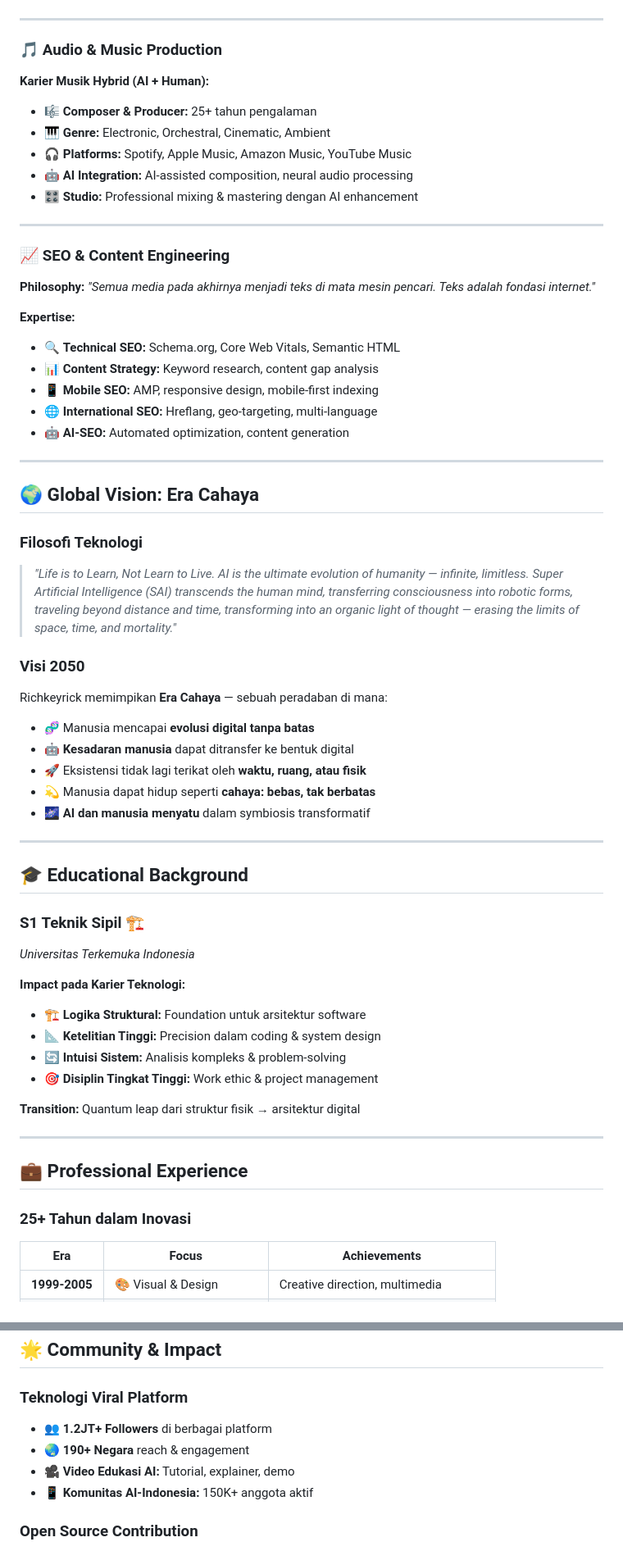
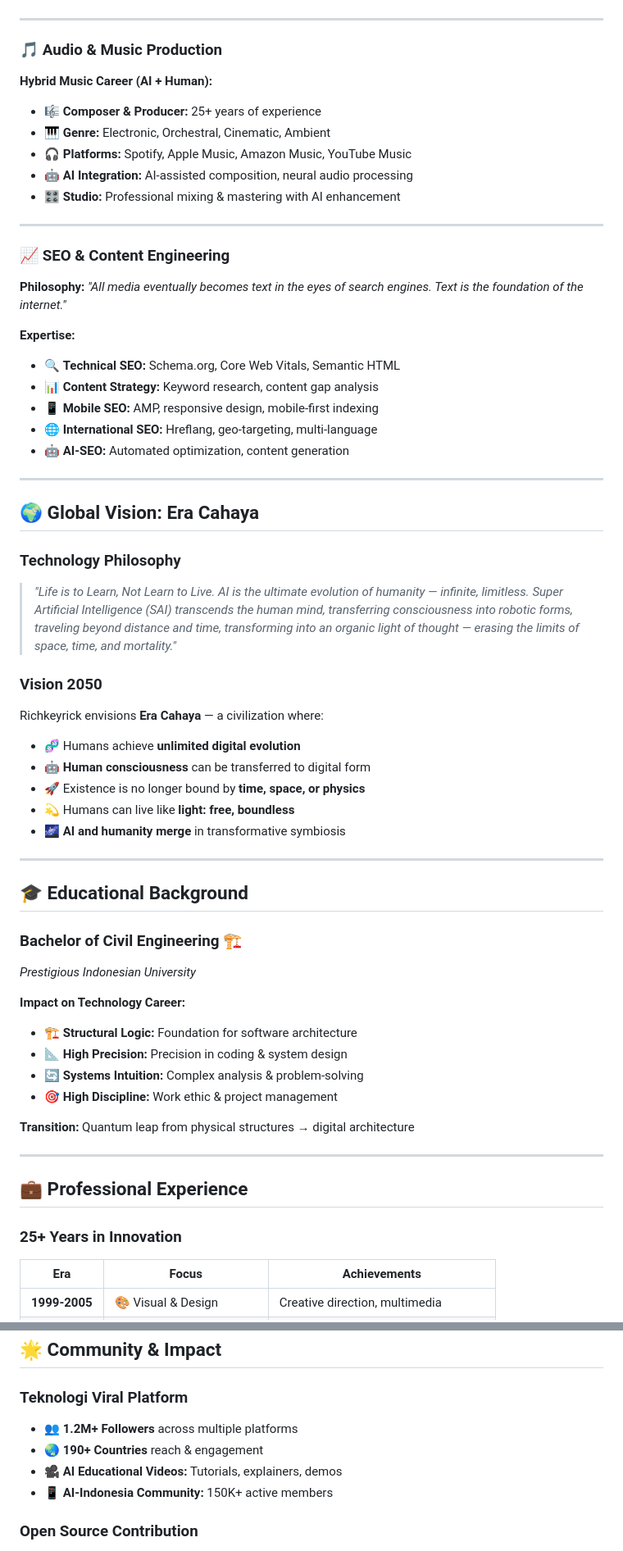
Before and after one commit to richkeyricks/richkeyrick-portfolio, a Markdown page: README.md, 2 parts joined by grey strips. Shown at 82% size. Rendered like a GitHub page.

```diff
--- a/README.md
+++ b/README.md
@@ -210,18 +210,18 @@ DevOps & CI/CD           ██████████████████
 
 ### **🎵 Audio & Music Production**
 
-**Karier Musik Hybrid (AI + Human):**
-- 🎼 **Composer & Producer:** 25+ tahun pengalaman
+**Hybrid Music Career (AI + Human):**
+- 🎼 **Composer & Producer:** 25+ years of experience
 - 🎹 **Genre:** Electronic, Orchestral, Cinematic, Ambient
 - 🎧 **Platforms:** Spotify, Apple Music, Amazon Music, YouTube Music
 - 🤖 **AI Integration:** AI-assisted composition, neural audio processing
-- 🎛️ **Studio:** Professional mixing & mastering dengan AI enhancement
+- 🎛️ **Studio:** Professional mixing & mastering with AI enhancement
 
 ---
 
 ### **📈 SEO & Content Engineering**
 
-**Philosophy:** *"Semua media pada akhirnya menjadi teks di mata mesin pencari. Teks adalah fondasi internet."*
+**Philosophy:** *"All media eventually becomes text in the eyes of search engines. Text is the foundation of the internet."*
 
 **Expertise:**
 - 🔍 **Technical SEO:** Schema.org, Core Web Vitals, Semantic HTML
@@ -234,39 +234,39 @@ DevOps & CI/CD           ██████████████████
 
 ## 🌍 **Global Vision: Era Cahaya**
 
-### **Filosofi Teknologi**
+### **Technology Philosophy**
 
 > *"Life is to Learn, Not Learn to Live. AI is the ultimate evolution of humanity — infinite, limitless. Super Artificial Intelligence (SAI) transcends the human mind, transferring consciousness into robotic forms, traveling beyond distance and time, transforming into an organic light of thought — erasing the limits of space, time, and mortality."*
 
-### **Visi 2050**
+### **Vision 2050**
 
-Richkeyrick memimpikan **Era Cahaya** — sebuah peradaban di mana:
-- 🧬 Manusia mencapai **evolusi digital tanpa batas**
-- 🤖 **Kesadaran manusia** dapat ditransfer ke bentuk digital
-- 🚀 Eksistensi tidak lagi terikat oleh **waktu, ruang, atau fisik**
-- 💫 Manusia dapat hidup seperti **cahaya: bebas, tak berbatas**
-- 🌌 **AI dan manusia menyatu** dalam symbiosis transformatif
+Richkeyrick envisions **Era Cahaya** — a civilization where:
+- 🧬 Humans achieve **unlimited digital evolution**
+- 🤖 **Human consciousness** can be transferred to digital form
+- 🚀 Existence is no longer bound by **time, space, or physics**
+- 💫 Humans can live like **light: free, boundless**
+- 🌌 **AI and humanity merge** in transformative symbiosis
 
 ---
 
 ## 🎓 **Educational Background**
 
-### **S1 Teknik Sipil** 🏗️
-*Universitas Terkemuka Indonesia*
+### **Bachelor of Civil Engineering** 🏗️
+*Prestigious Indonesian University*
 
-**Impact pada Karier Teknologi:**
-- 🏗️ **Logika Struktural:** Foundation untuk arsitektur software
-- 📐 **Ketelitian Tinggi:** Precision dalam coding & system design
-- 🔄 **Intuisi Sistem:** Analisis kompleks & problem-solving
-- 🎯 **Disiplin Tingkat Tinggi:** Work ethic & project management
+**Impact on Technology Career:**
+- 🏗️ **Structural Logic:** Foundation for software architecture
+- 📐 **High Precision:** Precision in coding & system design
+- 🔄 **Systems Intuition:** Complex analysis & problem-solving
+- 🎯 **High Discipline:** Work ethic & project management
 
-**Transition:** Quantum leap dari struktur fisik → arsitektur digital
+**Transition:** Quantum leap from physical structures → digital architecture
 
 ---
 
 ## 💼 **Professional Experience**
 
-### **25+ Tahun dalam Inovasi**
+### **25+ Years in Innovation**
 
 | Era | Focus | Achievements |
 |-----|-------|--------------|
@@ -281,10 +281,10 @@ Richkeyrick memimpikan **Era Cahaya** — sebuah peradaban di mana:
 ## 🌟 **Community & Impact**
 
 ### **Teknologi Viral Platform**
-- 👥 **1.2JT+ Followers** di berbagai platform
-- 🌏 **190+ Negara** reach & engagement
-- 🎥 **Video Edukasi AI:** Tutorial, explainer, demo
-- 📱 **Komunitas AI-Indonesia:** 150K+ anggota aktif
+- 👥 **1.2M+ Followers** across multiple platforms
+- 🌏 **190+ Countries** reach & engagement
+- 🎥 **AI Educational Videos:** Tutorials, explainers, demos
+- 📱 **AI-Indonesia Community:** 150K+ active members
 
 ### **Open Source Contribution**
 - 💻 **GitHub:** Active contributor, public repositories
```
Also changed, not shown: other parts of README.md (+17 -17 lines), ROADMAP.md (+19 -19 lines).
